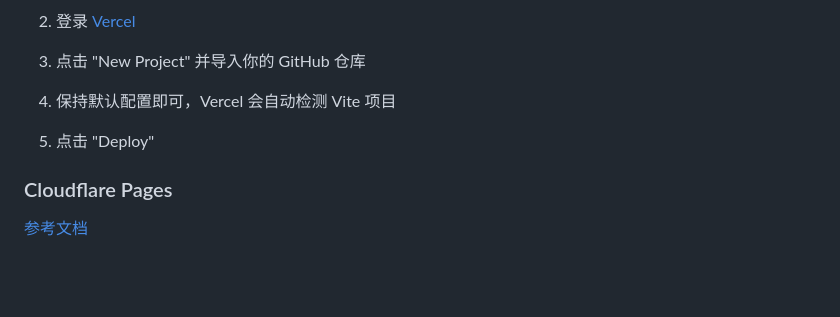
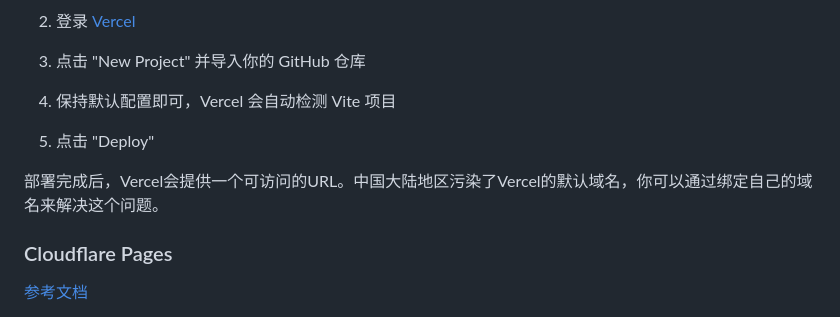
Before and after one commit to fsxxzjpbp/DickHelper, a Markdown page: README.md, the part around the change. Drawn GitHub-style; blank space fills up the shorter version.

Commit message:
README: 修正吃掉的一行

```diff
--- a/README.md
+++ b/README.md
@@ -66,6 +66,8 @@ npm run dev
 
 5. 点击 "Deploy"
 
+部署完成后，Vercel会提供一个可访问的URL。中国大陆地区污染了Vercel的默认域名，你可以通过绑定自己的域名来解决这个问题。
+
 ### Cloudflare Pages
 
 [参考文档](https://vitejs.cn/vite3-cn/guide/static-deploy.html#cloudflare-pages)
```
